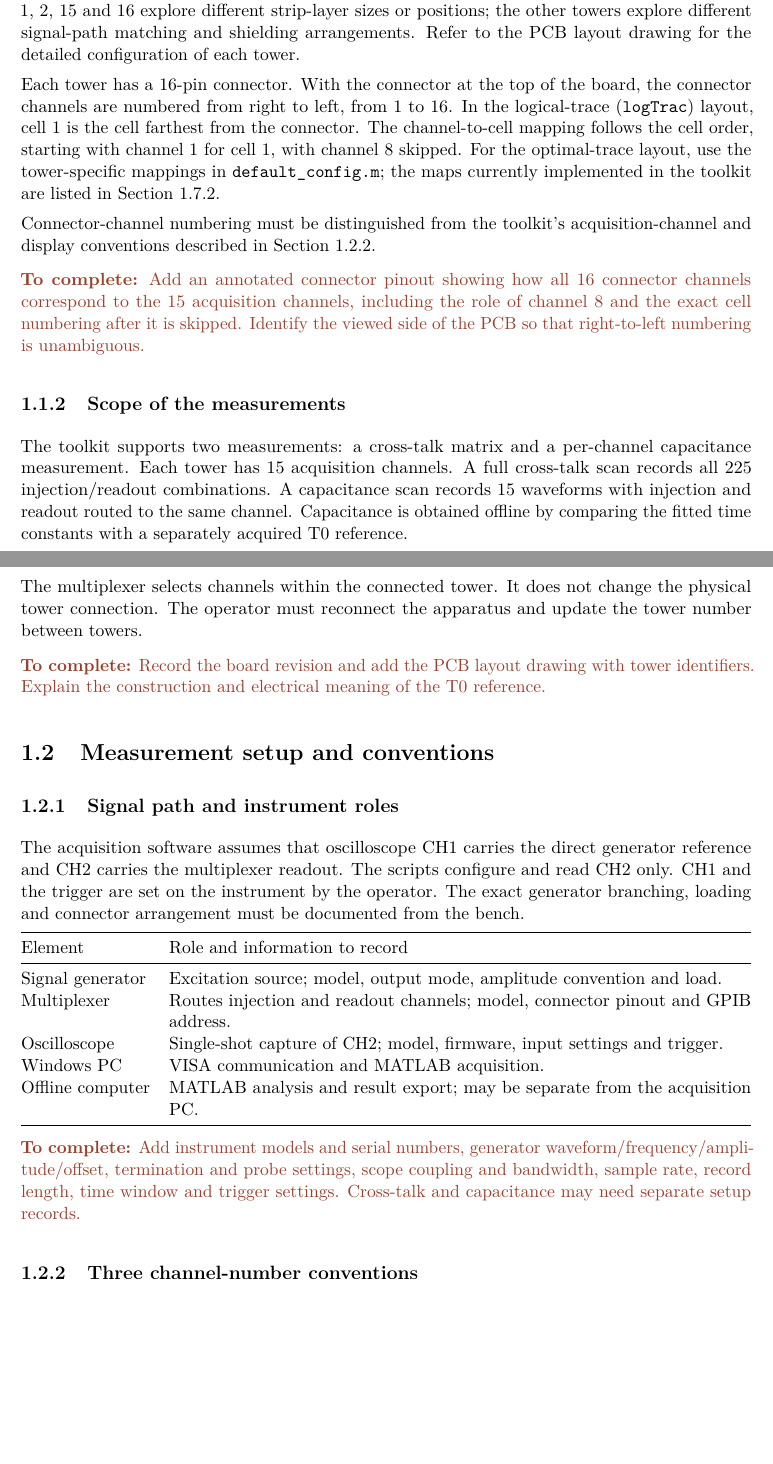
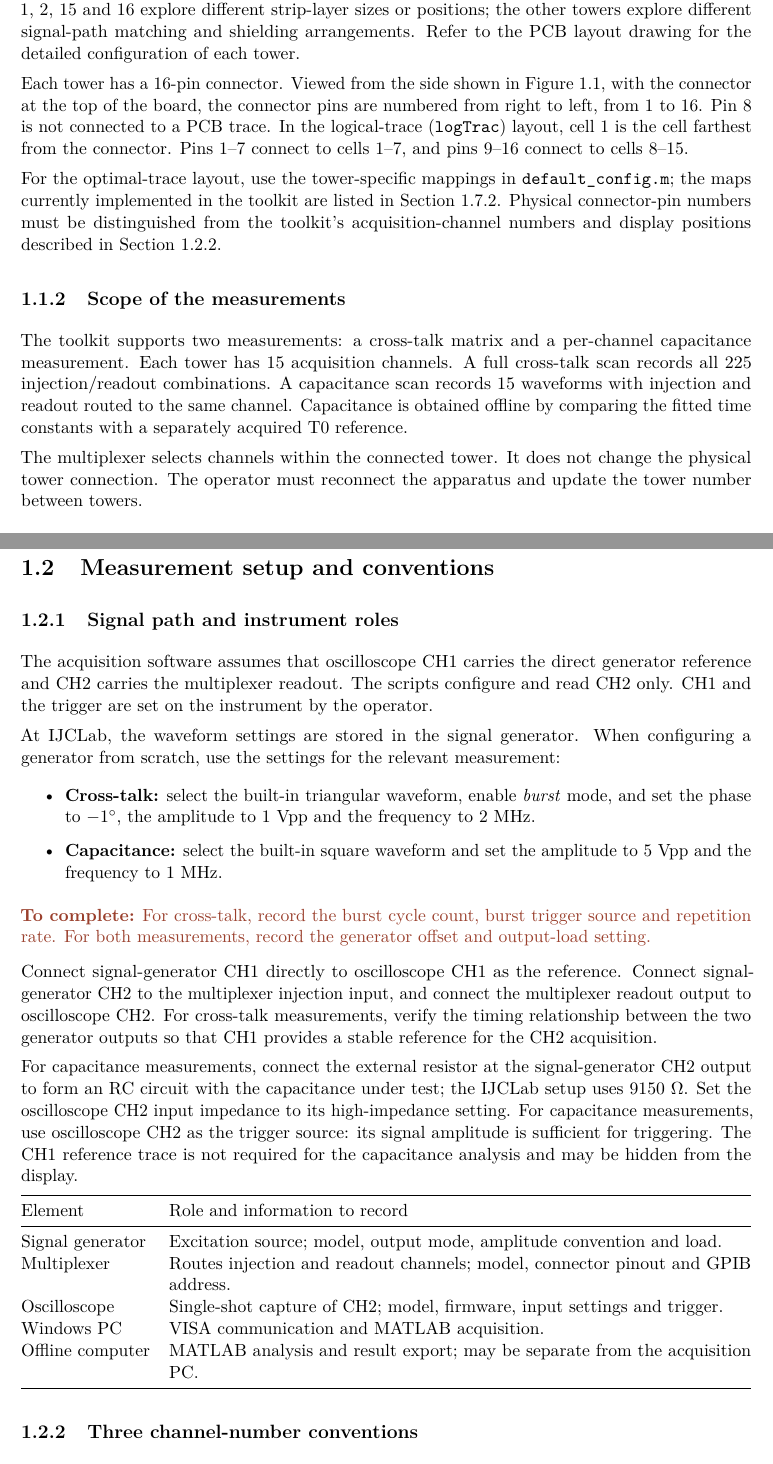
Before and after one commit to josum21/allegro_work_handover, a LaTeX document (main.tex, which reads chapters/01_setup.tex): two parts of pages 4 and 5 of 17 before the commit and two parts of pages 4 and 6 of 17 after it, joined at a grey line, cut so that both start at the same text, the shorter picture padded with empty space. Compiled offline with pdfLaTeX.

Commit message:
Update notes, with setup instruction

```diff
--- a/chapters/01_setup.tex
+++ b/chapters/01_setup.tex
@@ -5,16 +5,14 @@ The measurements described in this chapter characterise the cross-talk and capac
 \subsection{Tower layouts}
 The board contains 16 towers with different signal-routing layouts or structural features. Towers 1, 2, 15 and 16 explore different strip-layer sizes or positions; the other towers explore different signal-path matching and shielding arrangements. Refer to the PCB layout drawing for the detailed configuration of each tower.
 
-Each tower has a 16-pin connector. With the connector at the top of the board, the connector channels are numbered from right to left, from 1 to 16. In the logical-trace (\code{logTrac}) layout, cell 1 is the cell farthest from the connector. The channel-to-cell mapping follows the cell order, starting with channel 1 for cell 1, with channel 8 skipped. For the optimal-trace layout, use the tower-specific mappings in \code{default_config.m}; the maps currently implemented in the toolkit are listed in Section~\ref{sec:tower-maps}.
+Each tower has a 16-pin connector. Viewed from the side shown in Figure~\ref{fig:pcb}, with the connector at the top of the board, the connector pins are numbered from right to left, from 1 to 16. Pin 8 is not connected to a PCB trace. In the logical-trace (\code{logTrac}) layout, cell 1 is the cell farthest from the connector. Pins 1--7 connect to cells 1--7, and pins 9--16 connect to cells 8--15.
 
-Connector-channel numbering must be distinguished from the toolkit's acquisition-channel and display conventions described in Section~\ref{sec:channel-conventions}.
-\todo{Add an annotated connector pinout showing how all 16 connector channels correspond to the 15 acquisition channels, including the role of channel 8 and the exact cell numbering after it is skipped. Identify the viewed side of the PCB so that right-to-left numbering is unambiguous.}
+For the optimal-trace layout, use the tower-specific mappings in \code{default_config.m}; the maps currently implemented in the toolkit are listed in Section~\ref{sec:tower-maps}. Physical connector-pin numbers must be distinguished from the toolkit's acquisition-channel numbers and display positions described in Section~\ref{sec:channel-conventions}.
 
 \subsection{Scope of the measurements}
 The toolkit supports two measurements: a cross-talk matrix and a per-channel capacitance measurement. Each tower has 15 acquisition channels. A full cross-talk scan records all 225 injection/readout combinations. A capacitance scan records 15 waveforms with injection and readout routed to the same channel. Capacitance is obtained offline by comparing the fitted time constants with a separately acquired T0 reference.
 
 The multiplexer selects channels within the connected tower. It does not change the physical tower connection. The operator must reconnect the apparatus and update the tower number between towers.
-\todo{Record the board revision and add the PCB layout drawing with tower identifiers. Explain the construction and electrical meaning of the T0 reference.}
 
 \begin{figure}[p]
     \centering
@@ -26,8 +24,18 @@ The multiplexer selects channels within the connected tower. It does not change
 \section{Measurement setup and conventions}
 \label{sec:setup}
 \subsection{Signal path and instrument roles}
-The acquisition software assumes that oscilloscope CH1 carries the direct generator reference and CH2 carries the multiplexer readout. The scripts configure and read CH2 only. CH1 and the trigger are set on the instrument by the operator. The exact generator branching, loading and connector arrangement must be documented from the bench.
-\placeholder{Insert an annotated wiring diagram and a photograph of the connected setup.}{Setup documentation to be added. Label generator output, reference branch, injection path, readout path, multiplexer connectors, tower orientation and scope inputs.}
+The acquisition software assumes that oscilloscope CH1 carries the direct generator reference and CH2 carries the multiplexer readout. The scripts configure and read CH2 only. CH1 and the trigger are set on the instrument by the operator.
+
+At IJCLab, the waveform settings are stored in the signal generator. When configuring a generator from scratch, use the settings for the relevant measurement:
+\begin{itemize}
+\item \textbf{Cross-talk:} select the built-in triangular waveform, enable \textit{burst} mode, and set the phase to $-1^\circ$, the amplitude to 1~Vpp and the frequency to 2~MHz.
+\item \textbf{Capacitance:} select the built-in square waveform and set the amplitude to 5~Vpp and the frequency to 1~MHz.
+\end{itemize}
+\todo{For cross-talk, record the burst cycle count, burst trigger source and repetition rate. For both measurements, record the generator offset and output-load setting.}
+
+Connect signal-generator CH1 directly to oscilloscope CH1 as the reference. Connect signal-generator CH2 to the multiplexer injection input, and connect the multiplexer readout output to oscilloscope CH2. For cross-talk measurements, verify the timing relationship between the two generator outputs so that CH1 provides a stable reference for the CH2 acquisition.
+
+For capacitance measurements, connect the external resistor at the signal-generator CH2 output to form an RC circuit with the capacitance under test; the IJCLab setup uses $9150~\Omega$. Set the oscilloscope CH2 input impedance to its high-impedance setting. For capacitance measurements, use oscilloscope CH2 as the trigger source: its signal amplitude is sufficient for triggering. The CH1 reference trace is not required for the capacitance analysis and may be hidden from the display.
 
 \begin{tabularx}{\linewidth}{@{}lX@{}}
 \toprule
@@ -40,7 +48,6 @@ Windows PC & VISA communication and MATLAB acquisition. \\
 Offline computer & MATLAB analysis and result export; may be separate from the acquisition PC. \\
 \bottomrule
 \end{tabularx}
-\todo{Add instrument models and serial numbers, generator waveform/frequency/amplitude/offset, termination and probe settings, scope coupling and bandwidth, sample rate, record length, time window and trigger settings. Cross-talk and capacitance may need separate setup records.}
 
 \subsection{Three channel-number conventions}
 \label{sec:channel-conventions}
```
Also changed, not shown: chapters/01_setup.tex (2 more changed lines).
